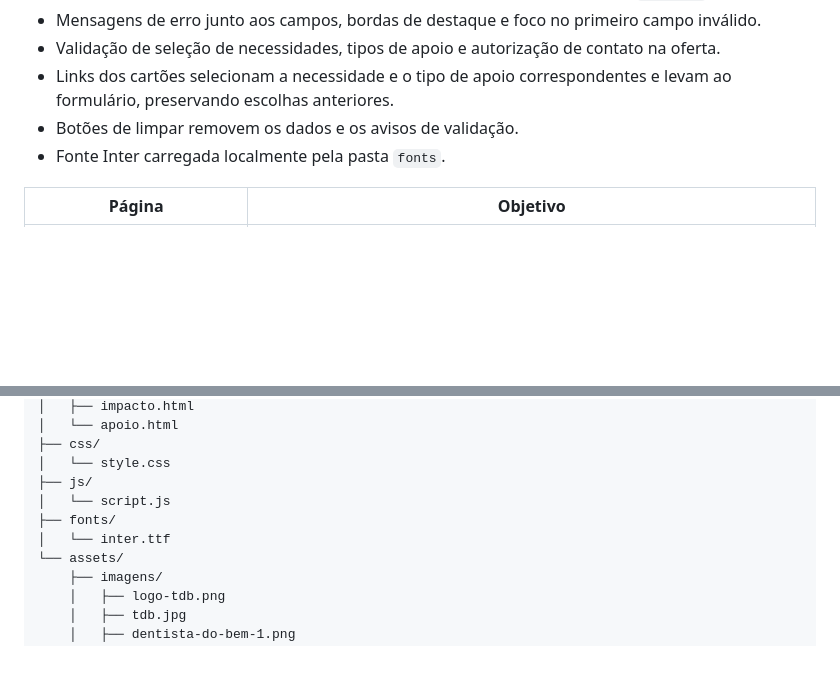
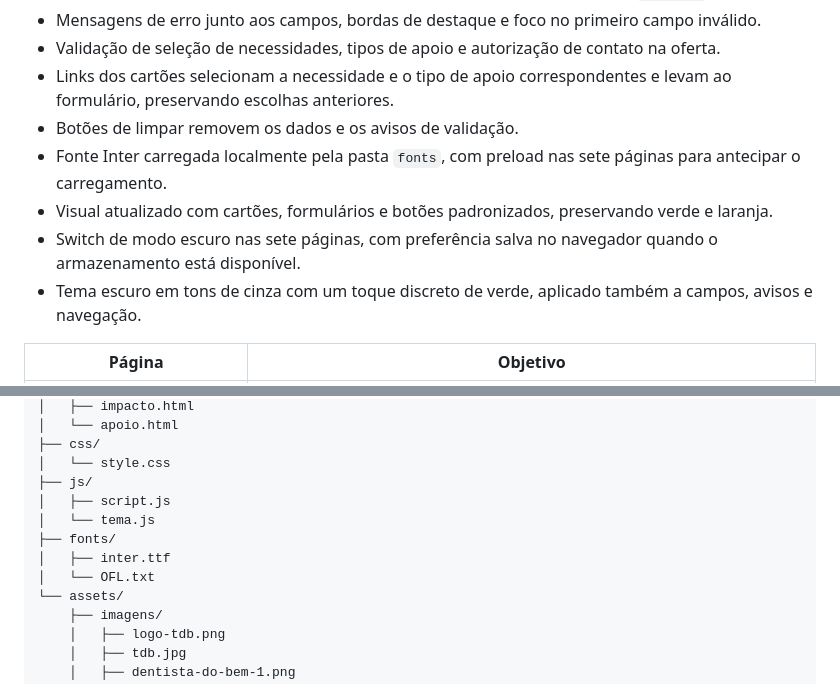
Before and after one commit to BFVVH/tdb-plataforma-apoio, a Markdown page: README.md, 2 parts joined by grey strips. Drawn GitHub-style; blank space fills up the shorter version.

```diff
--- a/README.md
+++ b/README.md
@@ -29,7 +29,10 @@ Nossa proposta combina uma área pública de captação com uma futura área int
 - Validação de seleção de necessidades, tipos de apoio e autorização de contato na oferta.
 - Links dos cartões selecionam a necessidade e o tipo de apoio correspondentes e levam ao formulário, preservando escolhas anteriores.
 - Botões de limpar removem os dados e os avisos de validação.
-- Fonte Inter carregada localmente pela pasta `fonts`.
+- Fonte Inter carregada localmente pela pasta `fonts`, com preload nas sete páginas para antecipar o carregamento.
+- Visual atualizado com cartões, formulários e botões padronizados, preservando verde e laranja.
+- Switch de modo escuro nas sete páginas, com preferência salva no navegador quando o armazenamento está disponível.
+- Tema escuro em tons de cinza com um toque discreto de verde, aplicado também a campos, avisos e navegação.
 
 | Página | Objetivo |
 | --- | --- |
@@ -125,9 +133,11 @@ tdb-plataforma-apoio/
 ├── css/
 │   └── style.css
 ├── js/
-│   └── script.js
+│   ├── script.js
+│   └── tema.js
 ├── fonts/
-│   └── inter.ttf
+│   ├── inter.ttf
+│   └── OFL.txt
 └── assets/
     ├── imagens/
     │   ├── logo-tdb.png
```
Also changed, not shown: other parts of README.md (+20 -3 lines).
